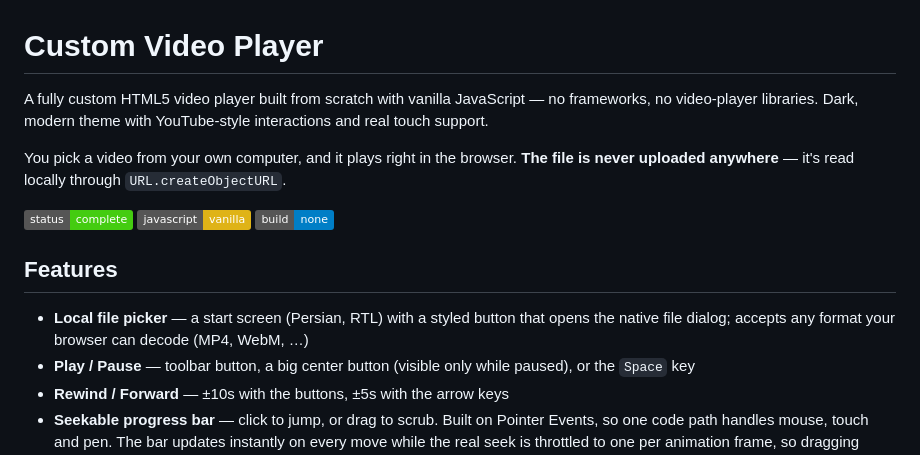
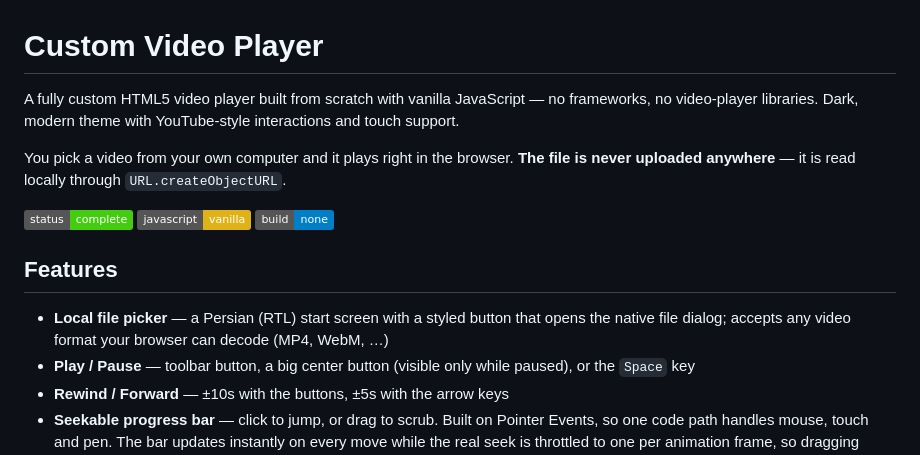
Before and after one commit to soheil2856ss/video-player, a Markdown page: README.md, the part around one of its changes. GitHub-like rendering; badges without logos.

```diff
--- a/README.md
+++ b/README.md
@@ -1,8 +1,8 @@
 # Custom Video Player
 
-A fully custom HTML5 video player built from scratch with vanilla JavaScript — no frameworks, no video-player libraries. Dark, modern theme with YouTube-style interactions and real touch support.
+A fully custom HTML5 video player built from scratch with vanilla JavaScript — no frameworks, no video-player libraries. Dark, modern theme with YouTube-style interactions and touch support.
 
-You pick a video from your own computer, and it plays right in the browser. **The file is never uploaded anywhere** — it's read locally through `URL.createObjectURL`.
+You pick a video from your own computer and it plays right in the browser. **The file is never uploaded anywhere** — it is read locally through `URL.createObjectURL`.
 
 ![status](https://img.shields.io/badge/status-complete-success)
 ![vanilla js](https://img.shields.io/badge/javascript-vanilla-yellow)
@@ -10,7 +10,7 @@ You pick a video from your own computer, and it plays right in the browser. **Th
 
 ## Features
 
-- **Local file picker** — a start screen (Persian, RTL) with a styled button that opens the native file dialog; accepts any format your browser can decode (MP4, WebM, …)
+- **Local file picker** — a Persian (RTL) start screen with a styled button that opens the native file dialog; accepts any video format your browser can decode (MP4, WebM, …)
 - **Play / Pause** — toolbar button, a big center button (visible only while paused), or the `Space` key
 - **Rewind / Forward** — ±10s with the buttons, ±5s with the arrow keys
 - **Seekable progress bar** — click to jump, or drag to scrub. Built on Pointer Events, so one code path handles mouse, touch and pen. The bar updates instantly on every move while the real seek is throttled to one per animation frame, so dragging stays smooth
```
Also changed, not shown: other parts of README.md (+22 -18 lines).
